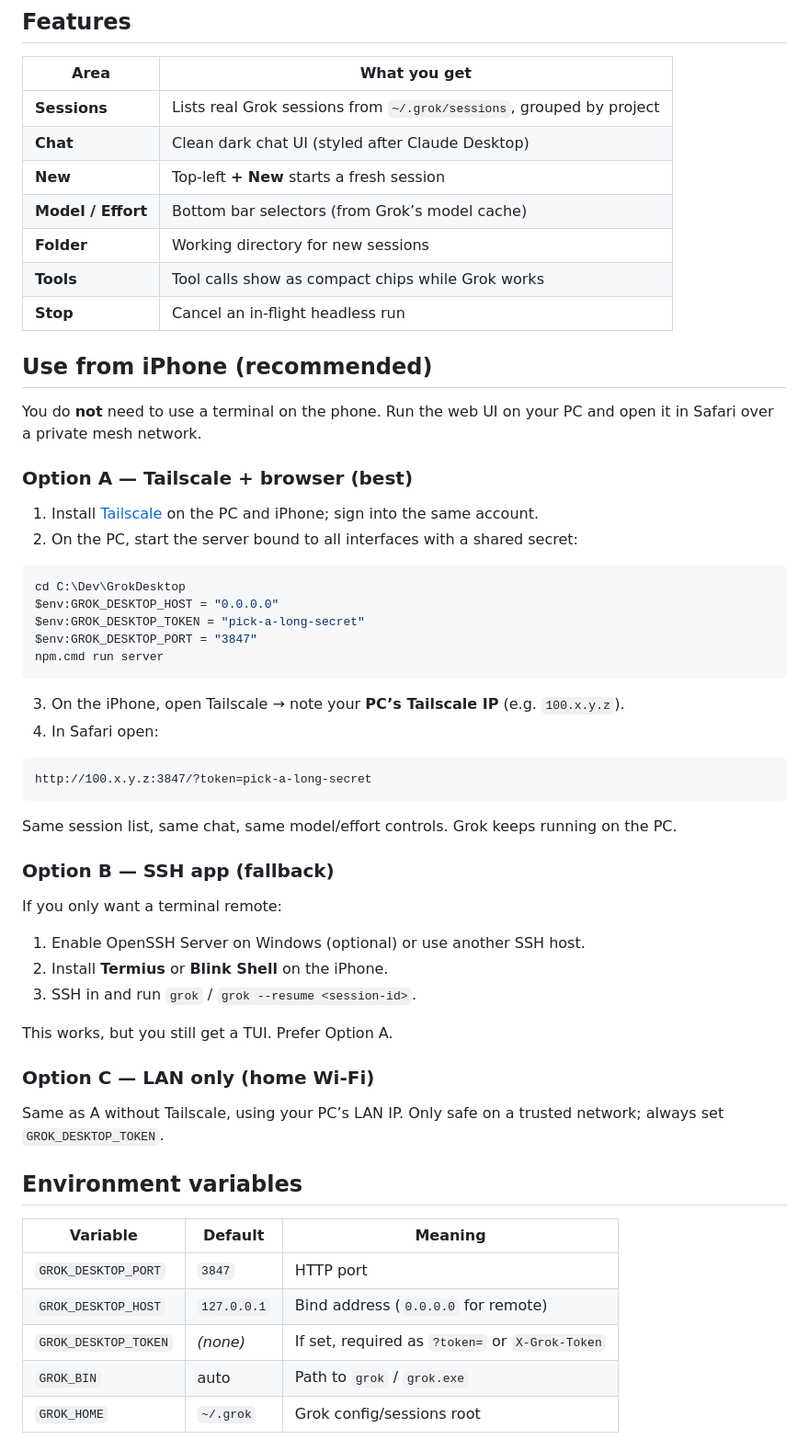
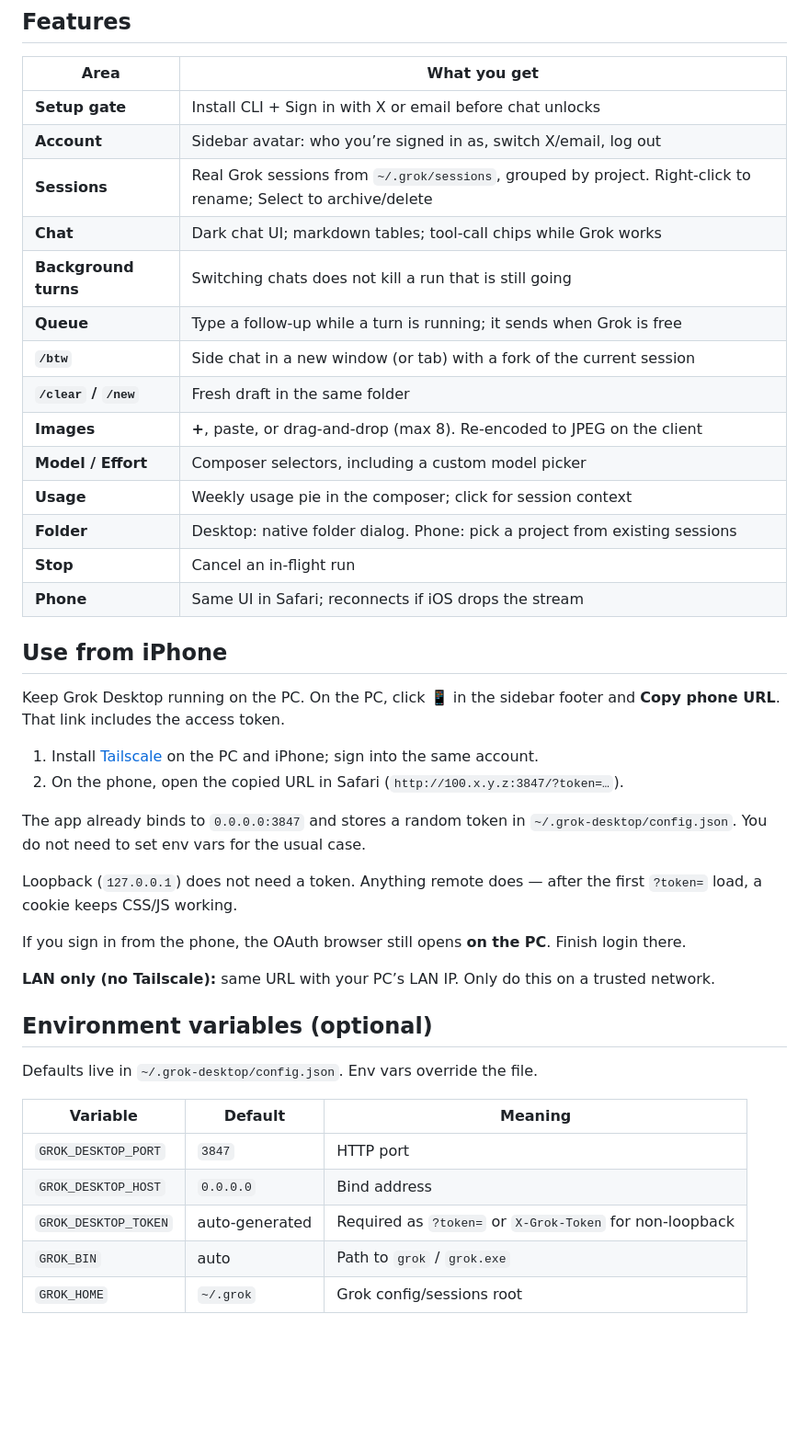
Before and after one commit to dcasselwork123/grokdesktopapp, a Markdown page: README.md, the part around one of its changes. Shown at 92% size. GitHub-like rendering; blank space fills up the shorter version.

````diff
--- a/README.md
+++ b/README.md
@@ -38,61 +52,45 @@ Then open http://127.0.0.1:3847 in a browser.
 
 | Area | What you get |
 |------|----------------|
-| **Sessions** | Lists real Grok sessions from `~/.grok/sessions`, grouped by project |
-| **Chat** | Clean dark chat UI (styled after Claude Desktop) |
-| **New** | Top-left **+ New** starts a fresh session |
-| **Model / Effort** | Bottom bar selectors (from Grok’s model cache) |
-| **Folder** | Working directory for new sessions |
-| **Tools** | Tool calls show as compact chips while Grok works |
-| **Stop** | Cancel an in-flight headless run |
+| **Setup gate** | Install CLI + Sign in with X or email before chat unlocks |
+| **Account** | Sidebar avatar: who you’re signed in as, switch X/email, log out |
+| **Sessions** | Real Grok sessions from `~/.grok/sessions`, grouped by project. Right-click to rename; Select to archive/delete |
+| **Chat** | Dark chat UI; markdown tables; tool-call chips while Grok works |
+| **Background turns** | Switching chats does not kill a run that is still going |
+| **Queue** | Type a follow-up while a turn is running; it sends when Grok is free |
+| **`/btw`** | Side chat in a new window (or tab) with a fork of the current session |
+| **`/clear` / `/new`** | Fresh draft in the same folder |
+| **Images** | **+**, paste, or drag-and-drop (max 8). Re-encoded to JPEG on the client |
+| **Model / Effort** | Composer selectors, including a custom model picker |
+| **Usage** | Weekly usage pie in the composer; click for session context |
+| **Folder** | Desktop: native folder dialog. Phone: pick a project from existing sessions |
+| **Stop** | Cancel an in-flight run |
+| **Phone** | Same UI in Safari; reconnects if iOS drops the stream |
 
-## Use from iPhone (recommended)
+## Use from iPhone
 
-You do **not** need to use a terminal on the phone. Run the web UI on your PC and open it in Safari over a private mesh network.
-
-### Option A — Tailscale + browser (best)
+Keep Grok Desktop running on the PC. On the PC, click **📱** in the sidebar footer and **Copy phone URL**. That link includes the access token.
 
 1. Install [Tailscale](https://tailscale.com/download) on the PC and iPhone; sign into the same account.
-2. On the PC, start the server bound to all interfaces with a shared secret:
+2. On the phone, open the copied URL in Safari (`http://100.x.y.z:3847/?token=…`).
 
-```powershell
-cd C:\Dev\GrokDesktop
-$env:GROK_DESKTOP_HOST = "0.0.0.0"
-$env:GROK_DESKTOP_TOKEN = "pick-a-long-secret"
-$env:GROK_DESKTOP_PORT = "3847"
-npm.cmd run server
-```
+The app already binds to `0.0.0.0:3847` and stores a random token in `~/.grok-desktop/config.json`. You do not need to set env vars for the usual case.
 
-3. On the iPhone, open Tailscale → note your **PC’s Tailscale IP** (e.g. `100.x.y.z`).
-4. In Safari open:
+Loopback (`127.0.0.1`) does not need a token. Anything remote does — after the first `?token=` load, a cookie keeps CSS/JS working.
 
-```
-http://100.x.y.z:3847/?token=pick-a-long-secret
-```
+If you sign in from the phone, the OAuth browser still opens **on the PC**. Finish login there.
 
-Same session list, same chat, same model/effort controls. Grok keeps running on the PC.
+**LAN only (no Tailscale):** same URL with your PC’s LAN IP. Only do this on a trusted network.
 
-### Option B — SSH app (fallback)
+## Environment variables (optional)
 
-If you only want a terminal remote:
-
-1. Enable OpenSSH Server on Windows (optional) or use another SSH host.
-2. Install **Termius** or **Blink Shell** on the iPhone.
-3. SSH in and run `grok` / `grok --resume <session-id>`.
-
-This works, but you still get a TUI. Prefer Option A.
-
-### Option C — LAN only (home Wi‑Fi)
-
-Same as A without Tailscale, using your PC’s LAN IP. Only safe on a trusted network; always set `GROK_DESKTOP_TOKEN`.
-
-## Environment variables
+Defaults live in `~/.grok-desktop/config.json`. Env vars override the file.
 
 | Variable | Default | Meaning |
 |----------|---------|---------|
 | `GROK_DESKTOP_PORT` | `3847` | HTTP port |
-| `GROK_DESKTOP_HOST` | `127.0.0.1` | Bind address (`0.0.0.0` for remote) |
-| `GROK_DESKTOP_TOKEN` | _(none)_ | If set, required as `?token=` or `X-Grok-Token` |
+| `GROK_DESKTOP_HOST` | `0.0.0.0` | Bind address |
+| `GROK_DESKTOP_TOKEN` | auto-generated | Required as `?token=` or `X-Grok-Token` for non-loopback |
 | `GROK_BIN` | auto | Path to `grok` / `grok.exe` |
 | `GROK_HOME` | `~/.grok` | Grok config/sessions root |
 
````
Also changed, not shown: other parts of README.md (+64 -35 lines).
